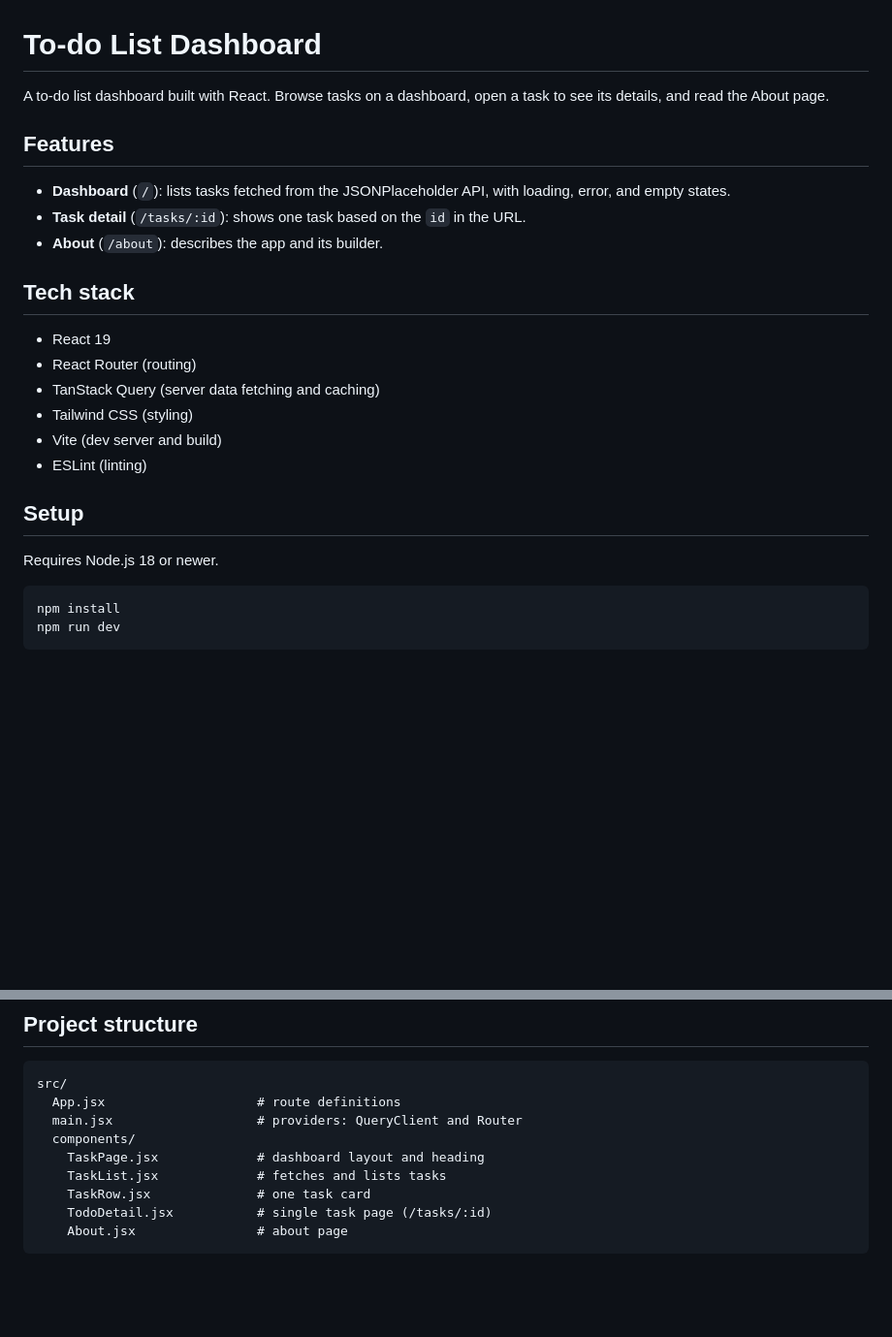
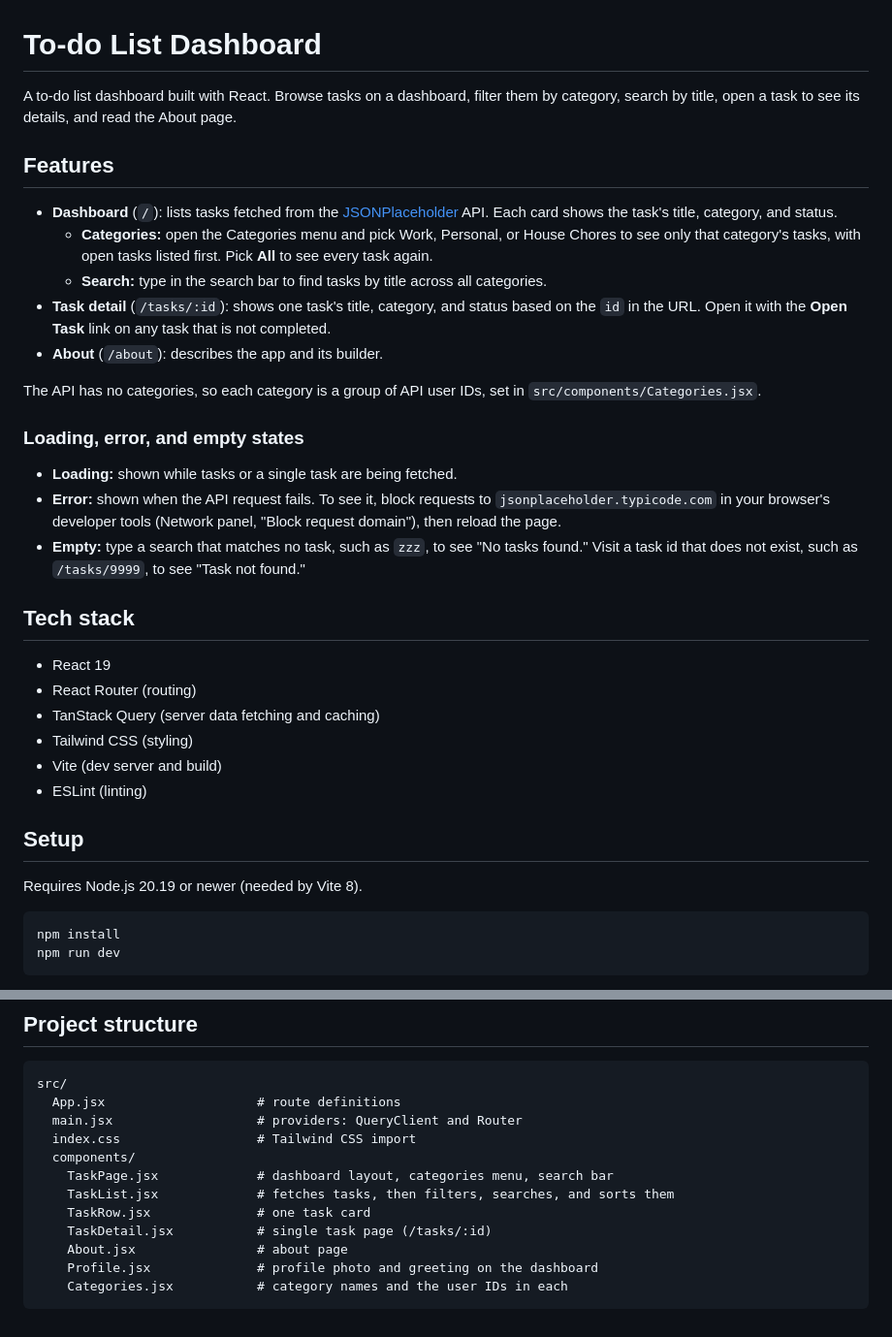
Before and after one commit to rochellegarcia/AIM-mini-project-1, a Markdown page: README.md, 2 parts joined by grey strips. Shown at 97% size. GitHub-like rendering; blank space fills up the shorter version.

Commit message:
add categories, add searchbar,add README and screenshots

````diff
--- a/README.md
+++ b/README.md
@@ -1,12 +1,22 @@
 # To-do List Dashboard
 
-A to-do list dashboard built with React. Browse tasks on a dashboard, open a task to see its details, and read the About page.
+A to-do list dashboard built with React. Browse tasks on a dashboard, filter them by category, search by title, open a task to see its details, and read the About page.
 
 ## Features
 
-- **Dashboard** (`/`): lists tasks fetched from the JSONPlaceholder API, with loading, error, and empty states.
-- **Task detail** (`/tasks/:id`): shows one task based on the `id` in the URL.
+- **Dashboard** (`/`): lists tasks fetched from the [JSONPlaceholder](https://jsonplaceholder.typicode.com/todos) API. Each card shows the task's title, category, and status.
+  - **Categories:** open the Categories menu and pick Work, Personal, or House Chores to see only that category's tasks, with open tasks listed first. Pick **All** to see every task again.
+  - **Search:** type in the search bar to find tasks by title across all categories.
+- **Task detail** (`/tasks/:id`): shows one task's title, category, and status based on the `id` in the URL. Open it with the **Open Task** link on any task that is not completed.
 - **About** (`/about`): describes the app and its builder.
+
+The API has no categories, so each category is a group of API user IDs, set in `src/components/Categories.jsx`.
+
+### Loading, error, and empty states
+
+- **Loading:** shown while tasks or a single task are being fetched.
+- **Error:** shown when the API request fails. To see it, block requests to `jsonplaceholder.typicode.com` in your browser's developer tools (Network panel, "Block request domain"), then reload the page.
+- **Empty:** type a search that matches no task, such as `zzz`, to see "No tasks found." Visit a task id that does not exist, such as `/tasks/9999`, to see "Task not found."
 
 ## Tech stack
 
@@ -19,7 +29,7 @@ A to-do list dashboard built with React. Browse tasks on a dashboard, open a tas
 
 ## Setup
 
-Requires Node.js 18 or newer.
+Requires Node.js 20.19 or newer (needed by Vite 8).
 
 ```bash
 npm install
@@ -48,10 +58,13 @@ npm run lint     # run ESLint
 src/
   App.jsx                    # route definitions
   main.jsx                   # providers: QueryClient and Router
+  index.css                  # Tailwind CSS import
   components/
-    TaskPage.jsx             # dashboard layout and heading
-    TaskList.jsx             # fetches and lists tasks
+    TaskPage.jsx             # dashboard layout, categories menu, search bar
+    TaskList.jsx             # fetches tasks, then filters, searches, and sorts them
     TaskRow.jsx              # one task card
-    TodoDetail.jsx           # single task page (/tasks/:id)
+    TaskDetail.jsx           # single task page (/tasks/:id)
     About.jsx                # about page
+    Profile.jsx              # profile photo and greeting on the dashboard
+    Categories.jsx           # category names and the user IDs in each
 ```
````
Also changed, not shown: screenshots/about.png (added), screenshots/dashboard.png (added), screenshots/task-detail.png (added), 7 other files.
